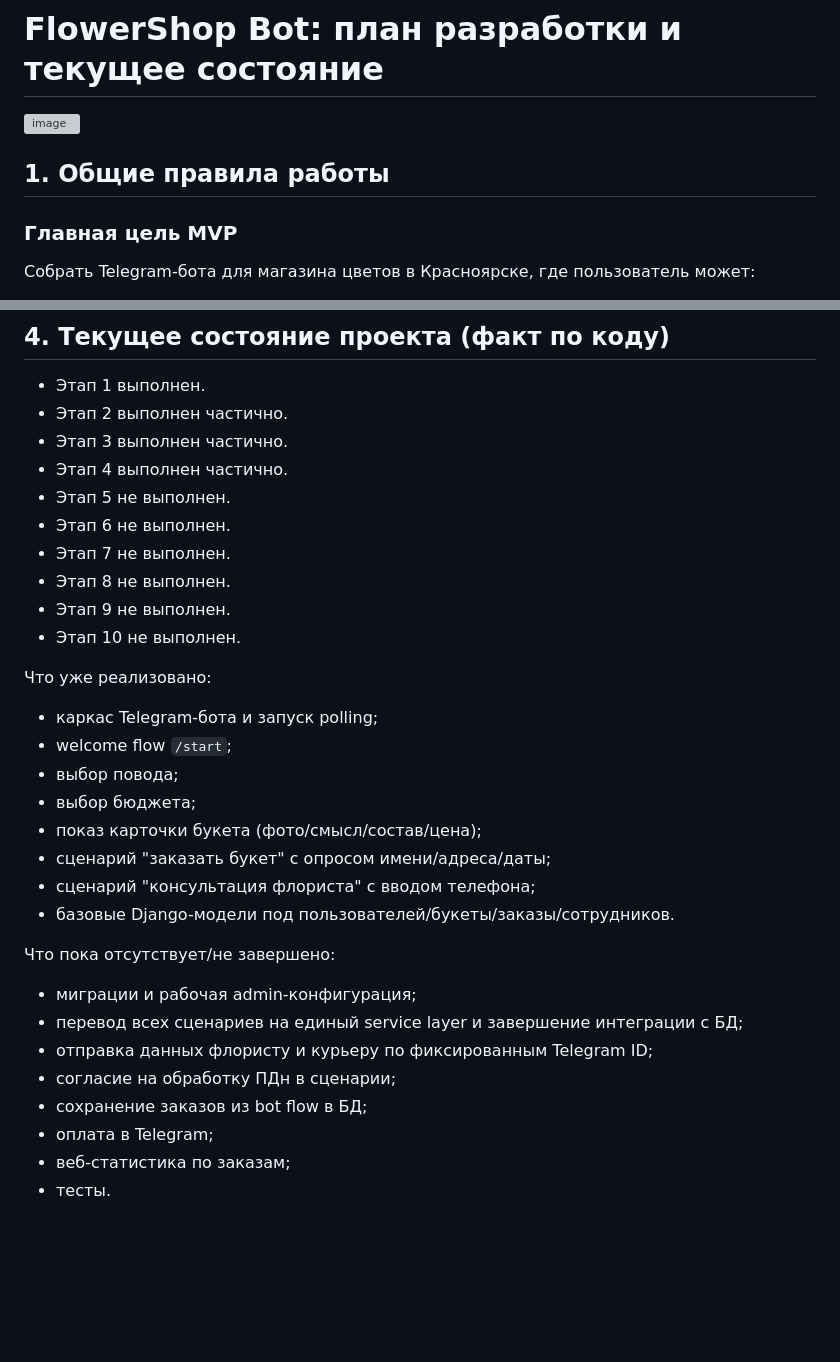
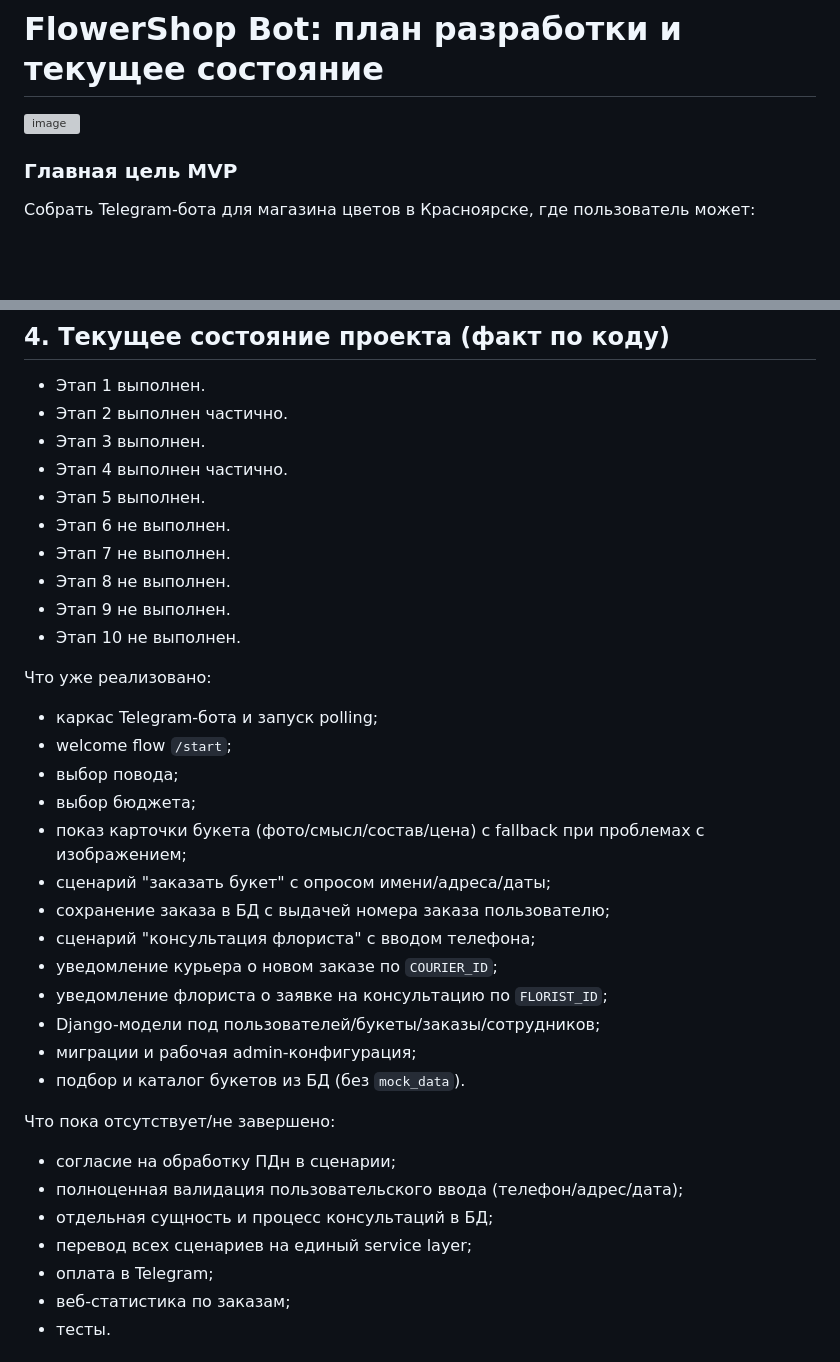
Before and after one commit to KamenskiyIlya/FlowerShop, a Markdown page: README.md, 2 parts joined by grey strips. GitHub-like rendering; blank space fills up the shorter version; grey boxes are pictures that could not be loaded.

```diff
--- a/README.md
+++ b/README.md
@@ -1,8 +1,6 @@
 # FlowerShop Bot: план разработки и текущее состояние
 
 <img width="1022" height="632" alt="image" src="https://github.com/user-attachments/assets/424c0b2a-debc-4af9-a30d-0b1f83cba6f5" />
-
-## 1. Общие правила работы
 
 ### Главная цель MVP
 
@@ -70,9 +68,9 @@ python bot/main.py
 
 - Этап 1 выполнен.
 - Этап 2 выполнен частично.
-- Этап 3 выполнен частично.
+- Этап 3 выполнен.
 - Этап 4 выполнен частично.
-- Этап 5 не выполнен.
+- Этап 5 выполнен.
 - Этап 6 не выполнен.
 - Этап 7 не выполнен.
 - Этап 8 не выполнен.
@@ -85,18 +83,22 @@ python bot/main.py
 - welcome flow `/start`;
 - выбор повода;
 - выбор бюджета;
-- показ карточки букета (фото/смысл/состав/цена);
+- показ карточки букета (фото/смысл/состав/цена) с fallback при проблемах с изображением;
 - сценарий "заказать букет" с опросом имени/адреса/даты;
+- сохранение заказа в БД с выдачей номера заказа пользователю;
 - сценарий "консультация флориста" с вводом телефона;
-- базовые Django-модели под пользователей/букеты/заказы/сотрудников.
+- уведомление курьера о новом заказе по `COURIER_ID`;
+- уведомление флориста о заявке на консультацию по `FLORIST_ID`;
+- Django-модели под пользователей/букеты/заказы/сотрудников;
+- миграции и рабочая admin-конфигурация;
+- подбор и каталог букетов из БД (без `mock_data`).
 
 Что пока отсутствует/не завершено:
 
-- миграции и рабочая admin-конфигурация;
-- перевод всех сценариев на единый service layer и завершение интеграции с БД;
-- отправка данных флористу и курьеру по фиксированным Telegram ID;
 - согласие на обработку ПДн в сценарии;
-- сохранение заказов из bot flow в БД;
+- полноценная валидация пользовательского ввода (телефон/адрес/дата);
+- отдельная сущность и процесс консультаций в БД;
+- перевод всех сценариев на единый service layer;
 - оплата в Telegram;
 - веб-статистика по заказам;
 - тесты.
```
Also changed, not shown: other parts of README.md (+25 -6 lines).
